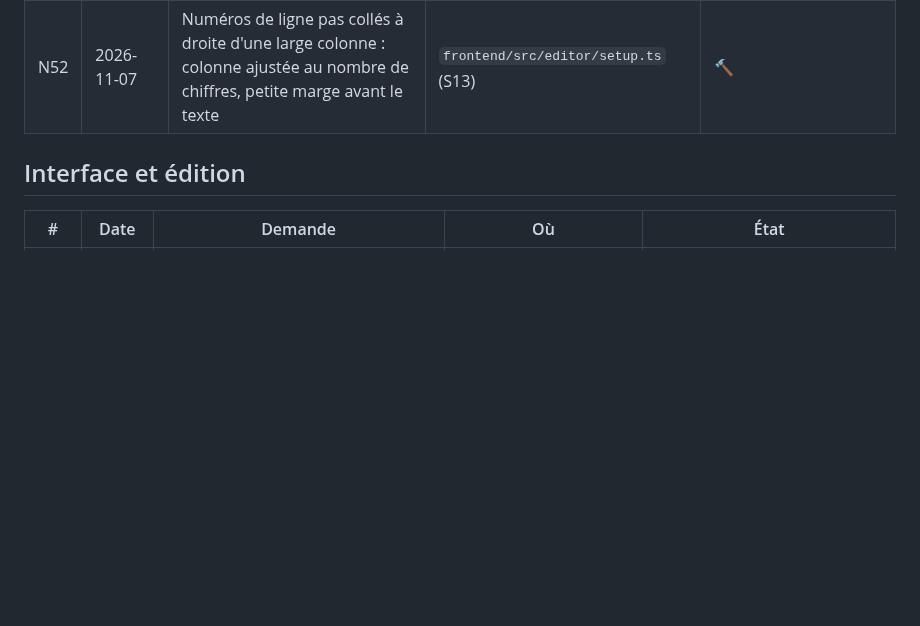
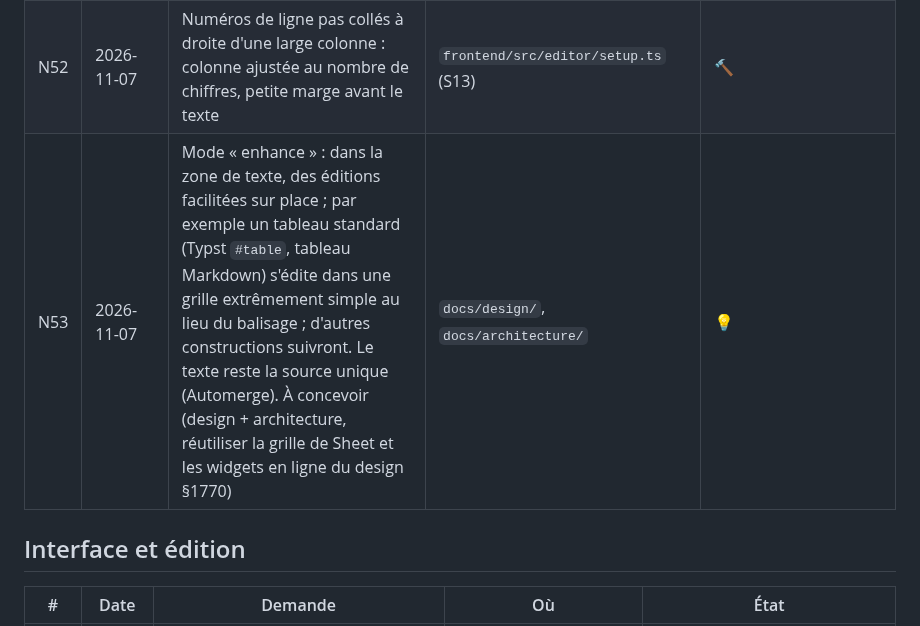
Before and after one commit to oioio-space/inkwell, a Markdown page: docs/exigences.md, the part around the change. Rendered like a GitHub page; blank space fills up the shorter version.

Commit message:
docs(exigences): N53 enhance mode, in-place easy editing (tables first)
Co-Authored-By: Claude Opus 5.5 <noreply@anthropic.com>

```diff
--- a/docs/exigences.md
+++ b/docs/exigences.md
@@ -96,6 +96,7 @@ Rien n'est « fait » sans tests verts et sans une passe `ux-walkthrough` réuss
 | N50 | 2026-11-07 | L'aperçu montre la page à la même hauteur que la zone d'écriture (la page entière tient dans la hauteur de l'aperçu) | `docs/design/` (S13) | 🔨 |
 | N51 | 2026-11-07 | Dans une petite fenêtre, tout menu (par exemple « Insérer ») reste entièrement accessible : il défile ou se replace, jamais coupé | `docs/design/` (S13) | 🔨 |
 | N52 | 2026-11-07 | Numéros de ligne pas collés à droite d'une large colonne : colonne ajustée au nombre de chiffres, petite marge avant le texte | `frontend/src/editor/setup.ts` (S13) | 🔨 |
+| N53 | 2026-11-07 | Mode « enhance » : dans la zone de texte, des éditions facilitées sur place ; par exemple un tableau standard (Typst `#table`, tableau Markdown) s'édite dans une grille extrêmement simple au lieu du balisage ; d'autres constructions suivront. Le texte reste la source unique (Automerge). À concevoir (design + architecture, réutiliser la grille de Sheet et les widgets en ligne du design §1770) | `docs/design/`, `docs/architecture/` | 💡 |
 
 ## Interface et édition
 
```
Also changed, not shown: docs/objectif-en-cours.md (+2 -1 lines).
